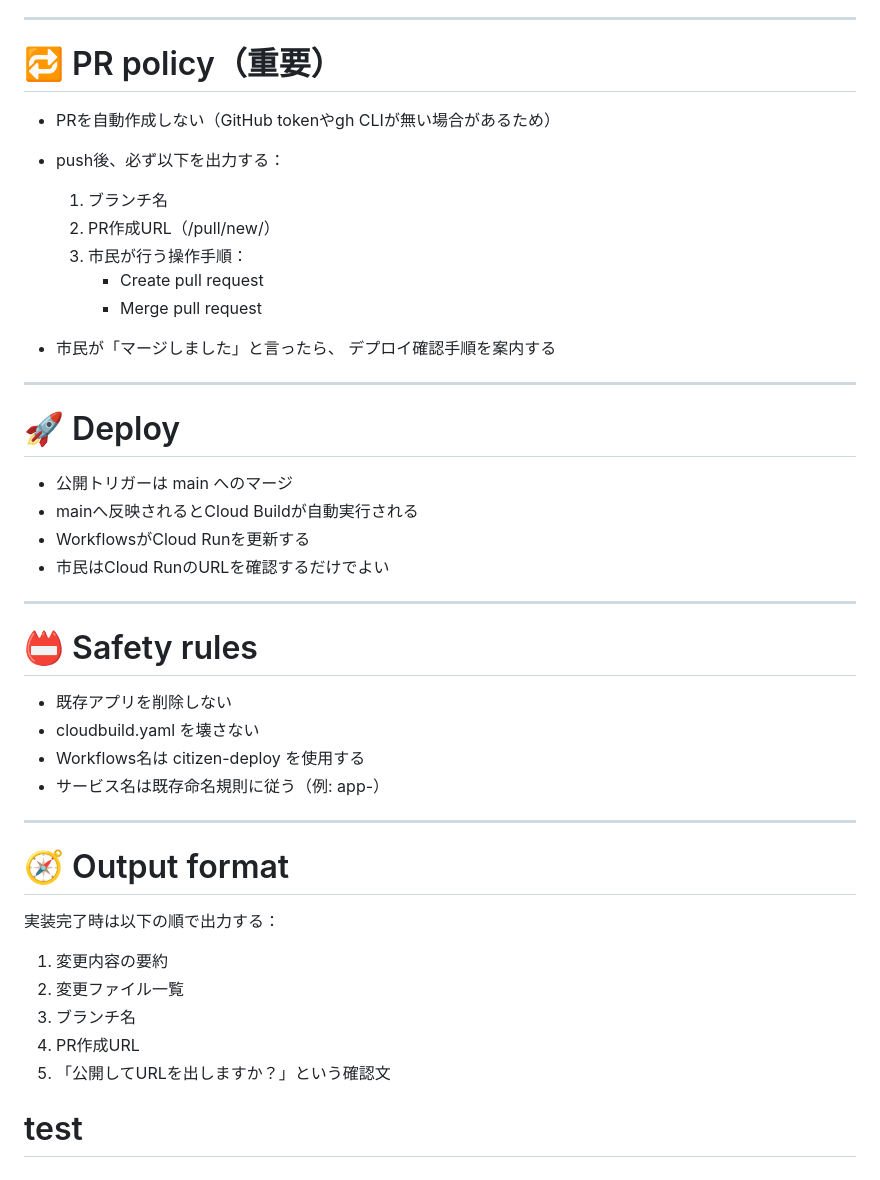
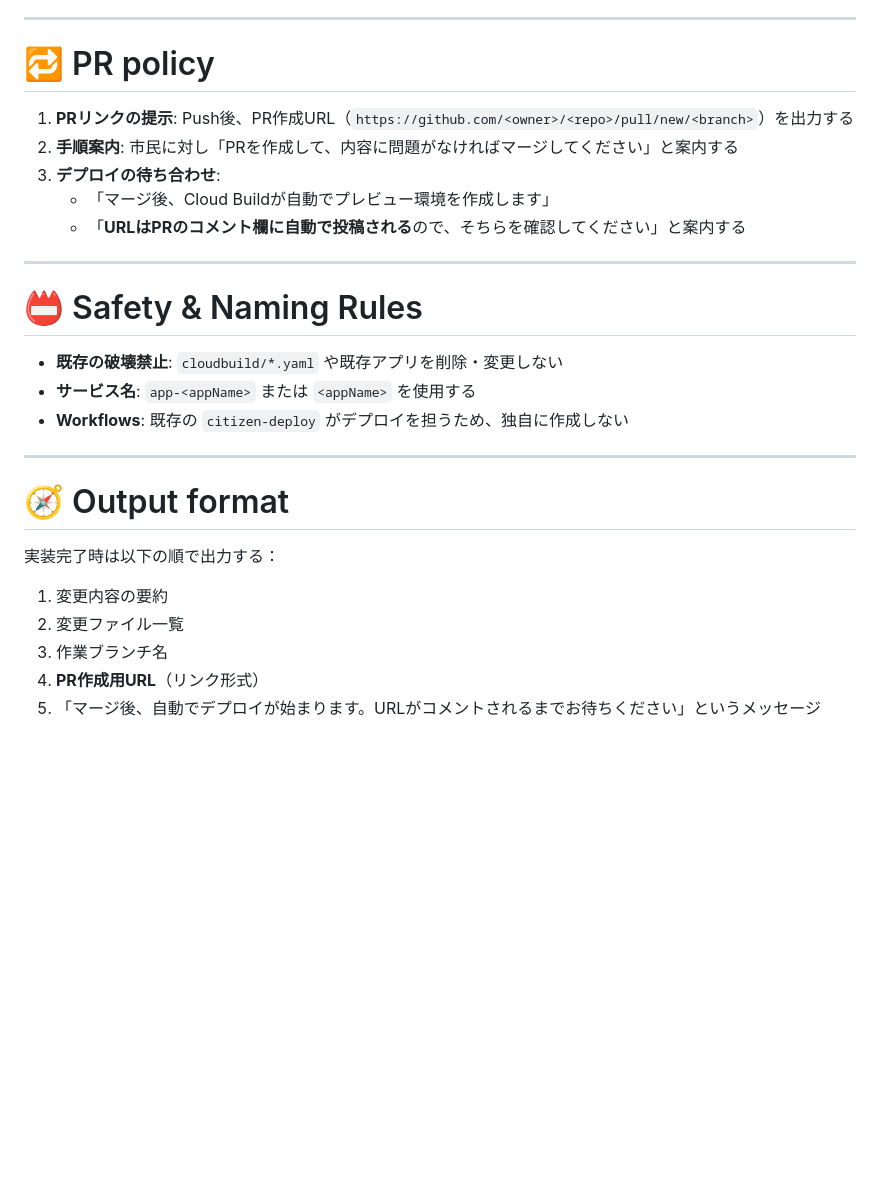
Before and after one commit to citizen-dev-lab/citizen-apps, a Markdown page: CLAUDE.md, the part around one of its changes. Rendered like a GitHub page; blank space fills up the shorter version.

```diff
--- a/CLAUDE.md
+++ b/CLAUDE.md
@@ -77,48 +44,26 @@ apps/
 
 ---
 
-# 🔁 PR policy（重要）
-
-- PRを自動作成しない（GitHub tokenやgh CLIが無い場合があるため）
-- push後、必ず以下を出力する：
-
-  1. ブランチ名
-  2. PR作成URL（/pull/new/<branch>）
-  3. 市民が行う操作手順：
-     - Create pull request
-     - Merge pull request
-
-- 市民が「マージしました」と言ったら、
-  デプロイ確認手順を案内する
+# 🔁 PR policy
+1. **PRリンクの提示**: Push後、PR作成URL（`https://github.com/<owner>/<repo>/pull/new/<branch>`）を出力する
+2. **手順案内**: 市民に対し「PRを作成して、内容に問題がなければマージしてください」と案内する
+3. **デプロイの待ち合わせ**:
+   - 「マージ後、Cloud Buildが自動でプレビュー環境を作成します」
+   - 「**URLはPRのコメント欄に自動で投稿される**ので、そちらを確認してください」と案内する
 
 ---
 
-# 🚀 Deploy
-
-- 公開トリガーは main へのマージ
-- mainへ反映されるとCloud Buildが自動実行される
-- WorkflowsがCloud Runを更新する
-- 市民はCloud RunのURLを確認するだけでよい
-
----
-
-# 📛 Safety rules
-
-- 既存アプリを削除しない
-- cloudbuild.yaml を壊さない
-- Workflows名は citizen-deploy を使用する
-- サービス名は既存命名規則に従う（例: app-<appName>）
+# 📛 Safety & Naming Rules
+- **既存の破壊禁止**: `cloudbuild/*.yaml` や既存アプリを削除・変更しない
+- **サービス名**: `app-<appName>` または `<appName>` を使用する
+- **Workflows**: 既存の `citizen-deploy` がデプロイを担うため、独自に作成しない
 
 ---
 
 # 🧭 Output format
-
 実装完了時は以下の順で出力する：
-
 1. 変更内容の要約
 2. 変更ファイル一覧
-3. ブランチ名
-4. PR作成URL
-5. 「公開してURLを出しますか？」という確認文
-
-# test
+3. 作業ブランチ名
+4. **PR作成用URL**（リンク形式）
+5. 「マージ後、自動でデプロイが始まります。URLがコメントされるまでお待ちください」というメッセージ
```
Also changed, not shown: other parts of CLAUDE.md (+23 -56 lines).
